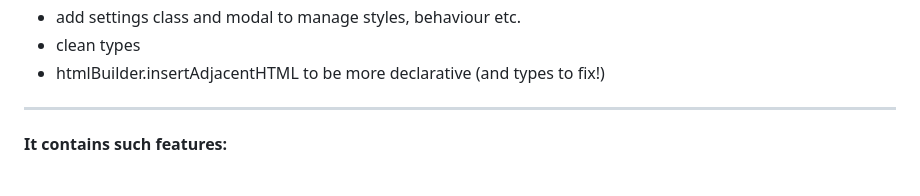
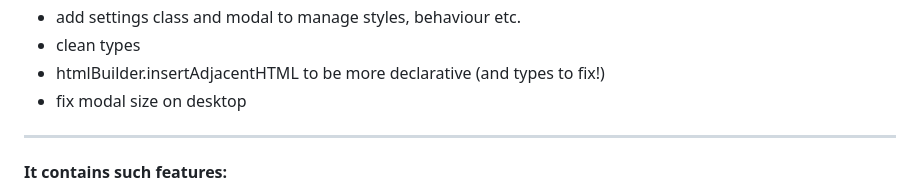
Before and after one commit to DasminX/notes-app, a Markdown page: readme.md, the part around the change. Drawn GitHub-style.

Commit message:
docs: update todos

```diff
--- a/readme.md
+++ b/readme.md
@@ -24,6 +24,7 @@ TODO LIST FOR ME IN APP:
 - add settings class and modal to manage styles, behaviour etc.
 - clean types
 - htmlBuilder.insertAdjacentHTML to be more declarative (and types to fix!)
+- fix modal size on desktop
 
 ---
 
```
